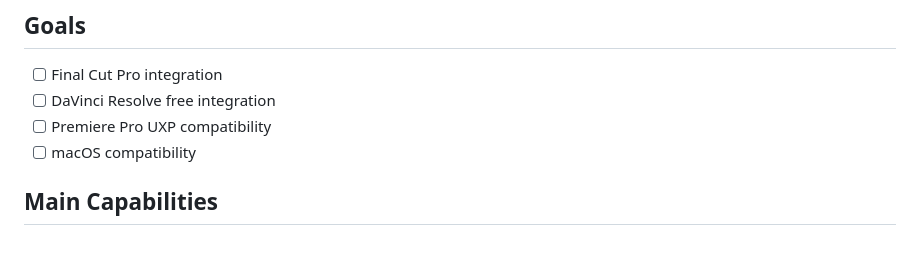
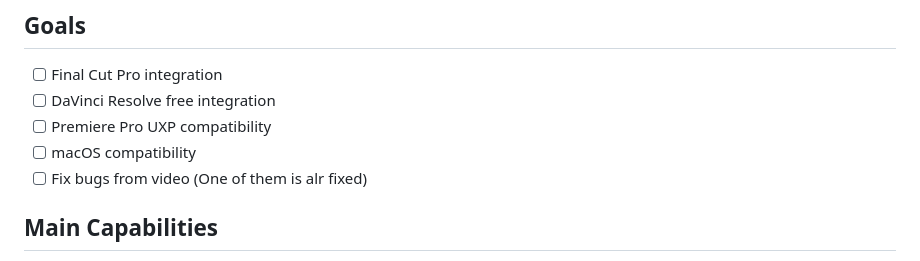
Before and after one commit to Lotanami/PremieDropRepo, a Markdown page: README.md, the part around the change. Rendered like a GitHub page.

```diff
--- a/README.md
+++ b/README.md
@@ -27,6 +27,7 @@ preview playback.
 - [ ] DaVinci Resolve free integration
 - [ ] Premiere Pro UXP compatibility
 - [ ] macOS compatibility
+- [ ] Fix bugs from video (One of them is alr fixed)
 
 ## Main Capabilities
 
```
